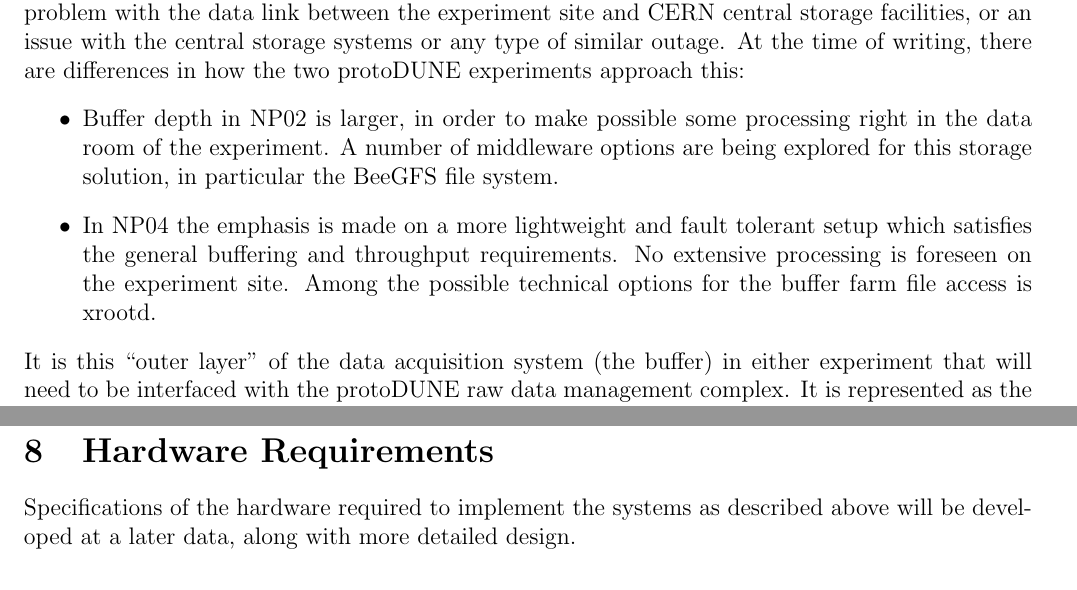
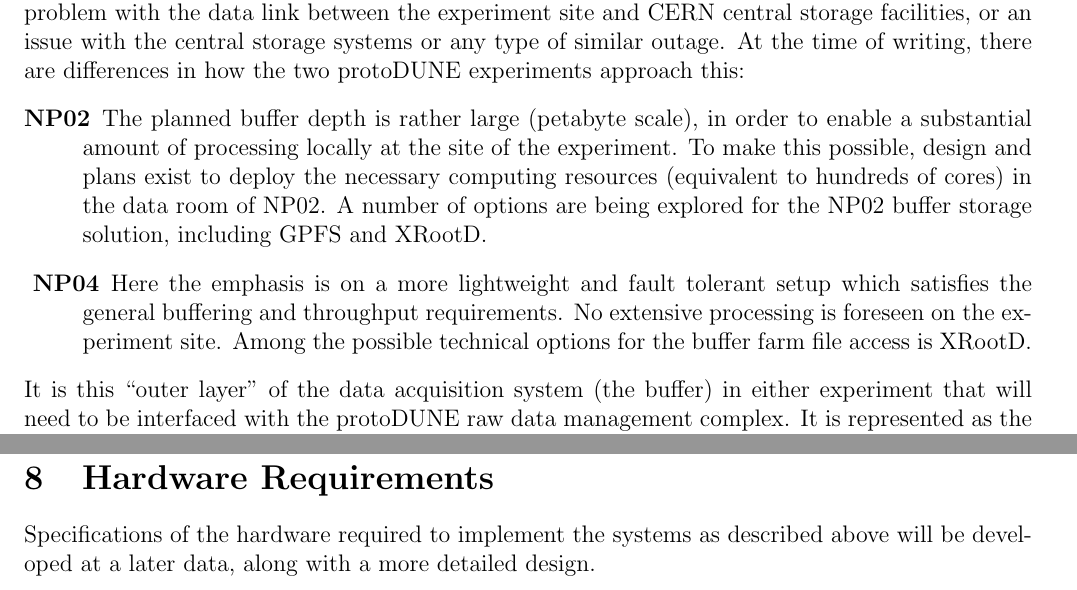
Before and after one commit to nektar21/protodune-raw-data-mgt, a LaTeX paper (protoDUNE-DMS-design.tex): two parts of pages 5 and 16 of 16, joined at a grey line, cut so that both start at the same text. Compiled offline with pdfLaTeX.

Commit message:
Added new info from Jacques and other refinements

```diff
--- a/protoDUNE-DMS-design.tex
+++ b/protoDUNE-DMS-design.tex
@@ -129,12 +129,18 @@ primarily means conforming to the CERN requirement that the experiment must be a
 least 3 days at the nominal data rate, even if there is an occasional problem with the data link between the
 experiment site and CERN central storage facilities, or an issue with the central storage systems or any type of similar outage.
 At the time of writing, there are differences in how the two \pd experiments approach this:
-\begin{itemize}
-\item Buffer depth in NP02 is larger, in order to make possible some processing right in the data room of the experiment. A number of middleware options are being explored for this storage solution, in particular the BeeGFS file system.
+\begin{description}
 
-\item In NP04 the emphasis is made on a more lightweight and fault tolerant setup which satisfies the general buffering and throughput requirements.
-No extensive processing is foreseen on the experiment site. Among the possible technical options for the buffer farm file access is xrootd.
-\end{itemize}
+\item[NP02] The planned buffer depth is rather large (petabyte scale), in order to enable a substantial amount of
+processing locally at the site of the experiment. To make this possible, design and plans exist to deploy the necessary
+computing resources (equivalent to hundreds of cores) in the data room of NP02. A number of options are being explored
+for the NP02 buffer storage solution, including GPFS and XRootD.
+
+\item[ NP04] Here the emphasis is on a more lightweight and fault tolerant setup which satisfies the general buffering and throughput requirements.
+No extensive processing is foreseen on the experiment site. Among the possible technical options for the buffer farm file access is XRootD.
+\end{description}
+
+\noindent
 It is this ``outer layer'' of the data acquisition system (the buffer) in either experiment that will need to be interfaced with
 the \pd raw data management complex.  It is represented as the block labeled ``buffer farm'' in Fig.\ref{fig:raw_concept}.
 
@@ -579,7 +611,7 @@ specific to local access methods on POSIX file systems.
 The file transport layer uses a modular design with an abstraction layer so that new protocols or access methods can be added to the system without changes to the other interface layers.  The system can also select or prioritize the replica source location and access protocol based on destination characteristics (i.e. it can prefer a local cache copy of a file to a replica that is at a transatlantic location)  The system will also support offloading of transfers to 3rd party transport systems (e.g. WLCG FTS) to properly balance the resources of different WAN connections and site resources.
 
 \section{Hardware Requirements}
-Specifications of the hardware required to implement the systems as described above will be developed at a later data, along with more detailed
+Specifications of the hardware required to implement the systems as described above will be developed at a later data, along with a more detailed
 design.
 
 
```
Also changed, not shown: protoDUNE-DMS-design.tex (48 more changed lines).
